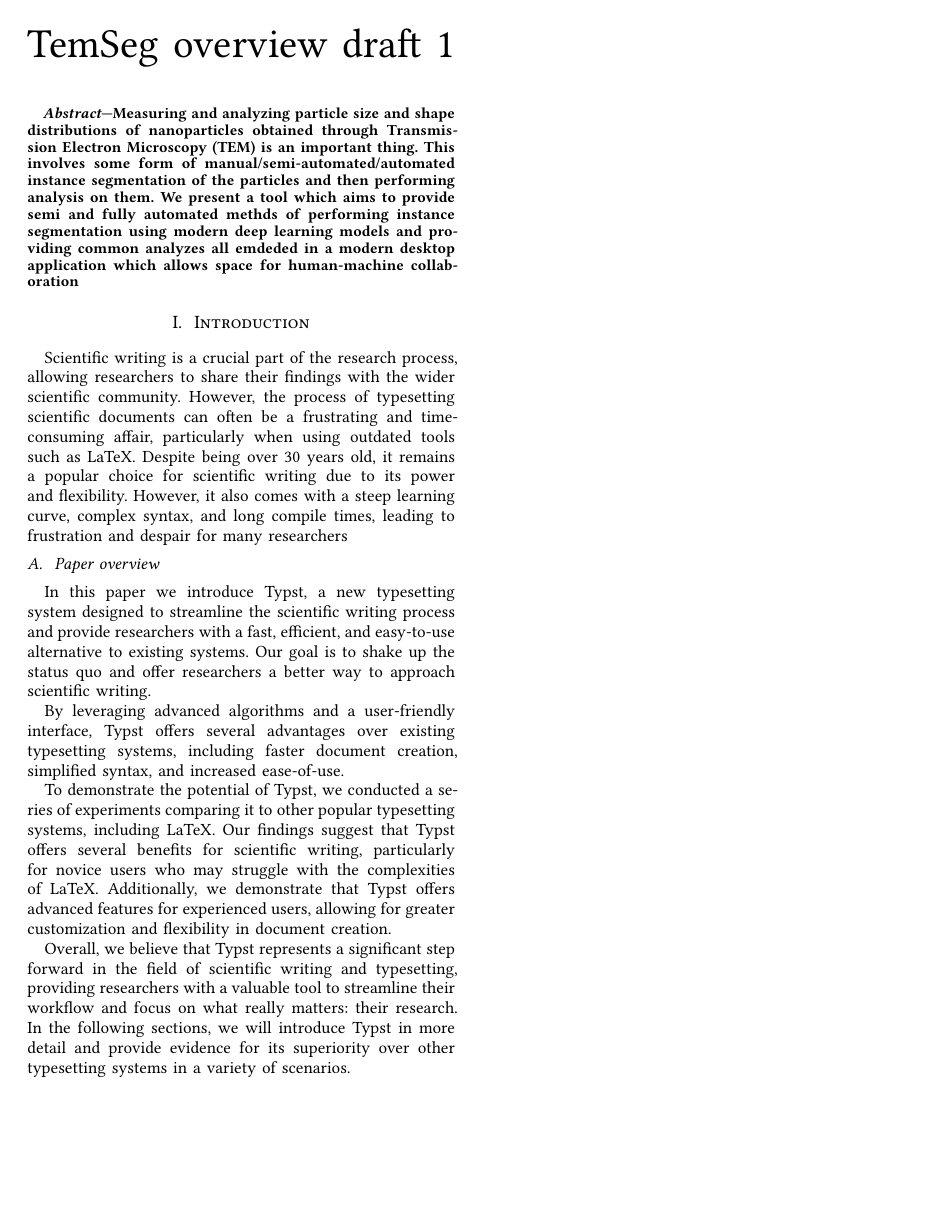
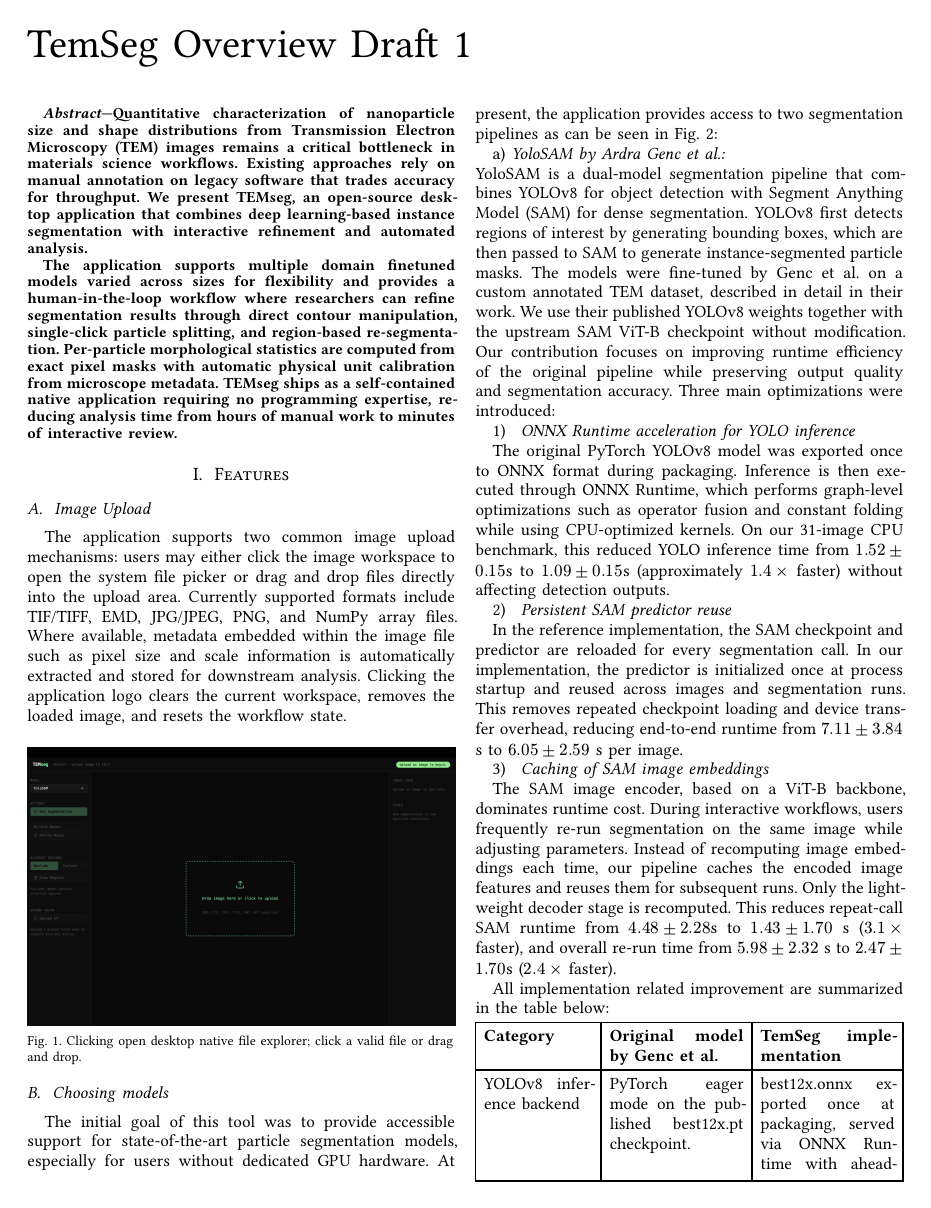
Before and after one commit to Simar-malhotra09/TEMseg, a Typst document (paper/draft1.typ): the whole page before the commit and page 1 of 2 after it. The pictures show the PDF file paper/draft1.pdf that the author committed with the source.

Commit message:
added figs and impl table for comparison with org yolosam impl but it's excessive bs

```diff
--- a/paper/draft1.typ
+++ b/paper/draft1.typ
@@ -1,20 +1,75 @@
 #import "@preview/charged-ieee:0.1.4": ieee
 
 #show: ieee.with(
-  title: [TemSeg overview draft 1],
+  title: [TemSeg Overview Draft 1],
   abstract: [
-    Measuring and analyzing particle size and shape distributions of nanoparticles obtained through Transmission Electron Microscopy (TEM) is an important thing. This involves some form of manual/semi-automated/automated instance segmentation of the particles and then performing analysis on them. We present a tool which aims to provide semi and fully automated methds of performing instance segmentation using modern deep learning models and providing common analyzes all emdeded in a modern desktop application which allows space for human-machine collaboration
+    Quantitative characterization of nanoparticle size and shape distributions from Transmission Electron Microscopy (TEM) images remains a critical bottleneck in materials science workflows. Existing approaches rely on manual annotation on legacy software that trades accuracy for throughput. We present TEMseg, an open-source desktop application that combines deep learning-based instance segmentation with interactive refinement and automated analysis.
+
+  The application supports multiple domain finetuned models varied across sizes for flexibility and provides a human-in-the-loop workflow where researchers can refine segmentation results through direct contour manipulation, single-click particle splitting, and region-based re-segmentation. Per-particle morphological statistics  are computed from exact pixel masks with automatic physical unit calibration from microscope metadata.  TEMseg ships as a self-contained native application requiring no programming expertise, reducing analysis time from hours of manual work to minutes of interactive review.
   ],
 )
 
-= Introduction
-Scientific writing is a crucial part of the research process, allowing researchers to share their findings with the wider scientific community. However, the process of typesetting scientific documents can often be a frustrating and time-consuming affair, particularly when using outdated tools such as LaTeX. Despite being over 30 years old, it remains a popular choice for scientific writing due to its power and flexibility. However, it also comes with a steep learning curve, complex syntax, and long compile times, leading to frustration and despair for many researchers
+= Features
 
-== Paper overview
-In this paper we introduce Typst, a new typesetting system designed to streamline the scientific writing process and provide researchers with a fast, efficient, and easy-to-use alternative to existing systems. Our goal is to shake up the status quo and offer researchers a better way to approach scientific writing.
+== Image Upload
+The application supports two common image upload mechanisms: users may either click
+the image workspace to open the system file picker or drag and drop files directly into the
+upload area. Currently supported formats include TIF/TIFF, EMD, JPG/JPEG, PNG, and
+NumPy array files.
+Where available, metadata embedded within the image file such as pixel size and scale
+information is automatically extracted and stored for downstream analysis. Clicking the
+application logo clears the current workspace, removes the loaded image, and resets the
+workflow state.
 
-By leveraging advanced algorithms and a user-friendly interface, Typst offers several advantages over existing typesetting systems, including faster document creation, simplified syntax, and increased ease-of-use.
 
-To demonstrate the potential of Typst, we conducted a series of experiments comparing it to other popular typesetting systems, including LaTeX. Our findings suggest that Typst offers several benefits for scientific writing, particularly for novice users who may struggle with the complexities of LaTeX. Additionally, we demonstrate that Typst offers advanced features for experienced users, allowing for greater customization and flexibility in document creation.
+#figure(
+  placement: none,
+  image("./figs/image_upload2.png"),
+  caption: [Clicking open desktop native file explorer; click a valid file or drag and drop.]
+) <fig:IMGUP2>
 
-Overall, we believe that Typst represents a significant step forward in the field of scientific writing and typesetting, providing researchers with a valuable tool to streamline their workflow and focus on what really matters: their research. In the following sections, we will introduce Typst in more detail and provide evidence for its superiority over other typesetting systems in a variety of scenarios.
+
+== Choosing models
+The initial goal of this tool was to provide accessible support for state-of-the-art particle
+segmentation models, especially for users without dedicated GPU hardware. At present,
+the application provides access to two segmentation pipelines as can be seen in @fig:MODELS:
+
+=== YoloSAM by Ardra Genc et al.
+#linebreak()
+YoloSAM is a dual-model segmentation pipeline that combines YOLOv8 for object
+detection with Segment Anything Model (SAM) for dense segmentation. YOLOv8 first
+detects regions of interest by generating bounding boxes, which are then passed to SAM to
+generate instance-segmented particle masks. The models were fine-tuned by Genc et al.
+on a custom annotated TEM dataset, described in detail in their work. We use their
+published YOLOv8 weights together with the upstream SAM ViT-B checkpoint without
+modification.
+Our contribution focuses on improving runtime efficiency of the original pipeline while
+preserving output quality and segmentation accuracy. Three main optimizations were
+introduced:
+
+1. _ONNX Runtime acceleration for YOLO inference_
+The original PyTorch YOLOv8 model was exported once to ONNX format during
+packaging. Inference is then executed through ONNX Runtime, which performs
+graph-level optimizations such as operator fusion and constant folding while using
+CPU-optimized kernels. On our 31-image CPU benchmark, this reduced YOLO
+inference time from $1.52 plus.minus 0.15$s to $1.09 plus.minus 0.15$s (approximately $1.4 times$ faster) without
+affecting detection outputs.
+
+2. _Persistent SAM predictor reuse_
+In the reference implementation, the SAM checkpoint and predictor are reloaded
+for every segmentation call. In our implementation, the predictor is initialized once
+at process startup and reused across images and segmentation runs. This removes
+repeated checkpoint loading and device transfer overhead, reducing end-to-end
+runtime from $7.11 plus.minus 3.84$ s to $6.05 plus.minus 2.59$ s per image.
+
+3. _Caching of SAM image embeddings_
+The SAM image encoder, based on a ViT-B backbone, dominates runtime cost.
+During interactive workflows, users frequently re-run segmentation on the same
+image while adjusting parameters. Instead of recomputing image embeddings each
+time, our pipeline caches the encoded image features and reuses them for
+subsequent runs. Only the lightweight decoder stage is recomputed. This reduces
+repeat-call SAM runtime from $4.48 plus.minus 2.28$s to $1.43 plus.minus 1.70$ s ($3.1 times$ faster), and overall
+re-run time from $5.98 plus.minus 2.32$ s to $2.47 plus.minus 1.70$s ($2.4 times$ faster).
+
+All implementation related improvement are summarized in the table below:
+#table(
@@ -20,0 +79,7 @@ Overall, we believe that Typst represents a significant step forward in the fiel
+  table.header(
+    [*Category*], [*Original model by Genc et al.*], [*TemSeg implementation*],
+  ),
+
+  [YOLOv8 inference backend],
+  [PyTorch eager mode on the published `best12x.pt` checkpoint.],
+  [`best12x.onnx` exported once at packaging, served via ONNX Runtime with
@@ -20,0 +118 @@ Overall, we believe that Typst represents a significant step forward in the fiel
+  [Output equivalence],
@@ -20,0 +124 @@ Overall, we believe that Typst represents a significant step forward in the fiel
+#figure(
```
Also changed, not shown: paper/draft1.pdf, paper/figs/image_upload1.png (added), paper/figs/image_upload2.png (added), paper/figs/models.png (added), paper/draft1.typ (44 more changed lines).
